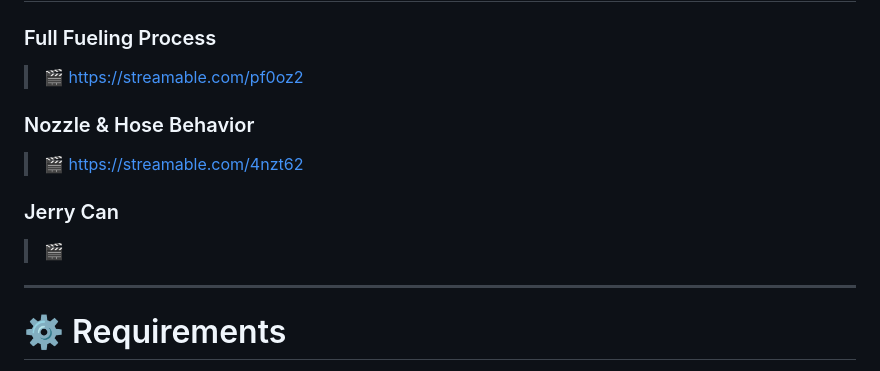
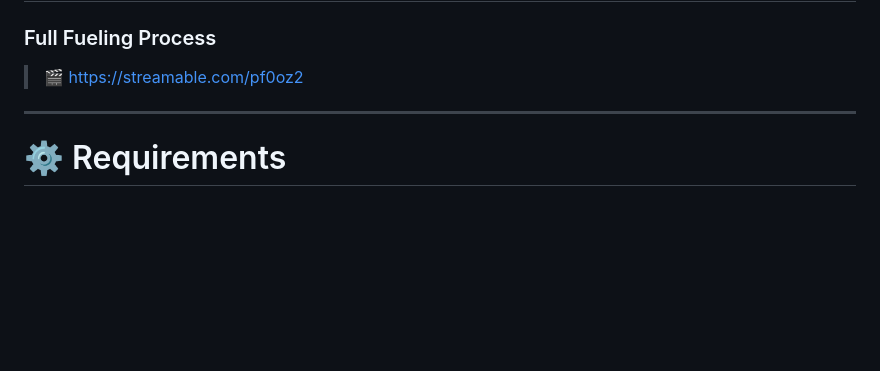
Before and after one commit to NickScripts/ns_legacyfuel, a Markdown page: README.md, the part around the change. GitHub-like rendering; blank space fills up the shorter version.

```diff
--- a/README.md
+++ b/README.md
@@ -103,15 +103,6 @@ Existing scripts using LegacyFuel-style fuel exports/functions can continue to w
 ### Full Fueling Process
 
 > 🎬 https://streamable.com/pf0oz2
-
-### Nozzle & Hose Behavior
-
-> 🎬 https://streamable.com/4nzt62
-
-### Jerry Can
-
-> 🎬
-
 
 ---
 
```
